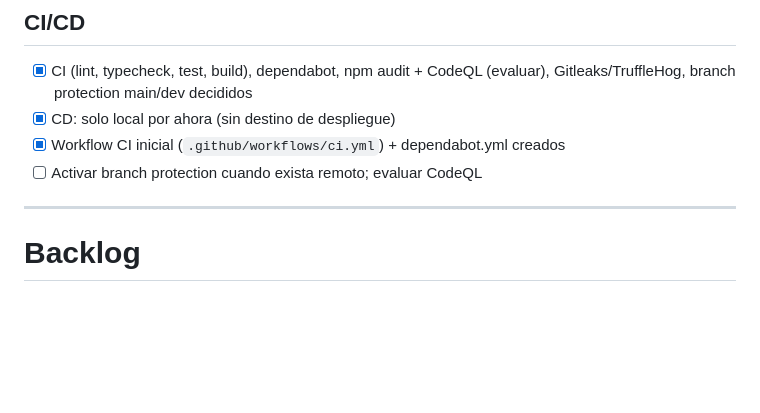
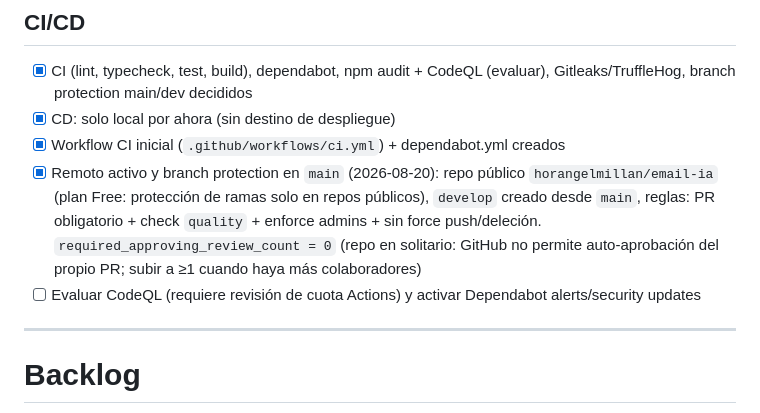
Before and after one commit to horangelmillan/email-ia, a Markdown page: PROJECT_STATE.md, the part around the change. Drawn GitHub-style; blank space fills up the shorter version.

Commit message:
docs: activar branch protection en main

```diff
--- a/PROJECT_STATE.md
+++ b/PROJECT_STATE.md
@@ -65,7 +65,8 @@ Estado: Scaffolding del monorepo y spike técnico (AI Provider + Electron ↔ We
 - [x] CI (lint, typecheck, test, build), dependabot, npm audit + CodeQL (evaluar), Gitleaks/TruffleHog, branch protection main/dev decididos
 - [x] CD: solo local por ahora (sin destino de despliegue)
 - [x] Workflow CI inicial (`.github/workflows/ci.yml`) + dependabot.yml creados
-- [ ] Activar branch protection cuando exista remoto; evaluar CodeQL
+- [x] Remoto activo y branch protection en `main` (2026-08-20): repo público `horangelmillan/email-ia` (plan Free: protección de ramas solo en repos públicos), `develop` creado desde `main`, reglas: PR obligatorio + check `quality` + enforce admins + sin force push/deleción. `required_approving_review_count = 0` (repo en solitario: GitHub no permite auto-aprobación del propio PR; subir a ≥1 cuando haya más colaboradores)
+- [ ] Evaluar CodeQL (requiere revisión de cuota Actions) y activar Dependabot alerts/security updates
 
 ---
 
```
